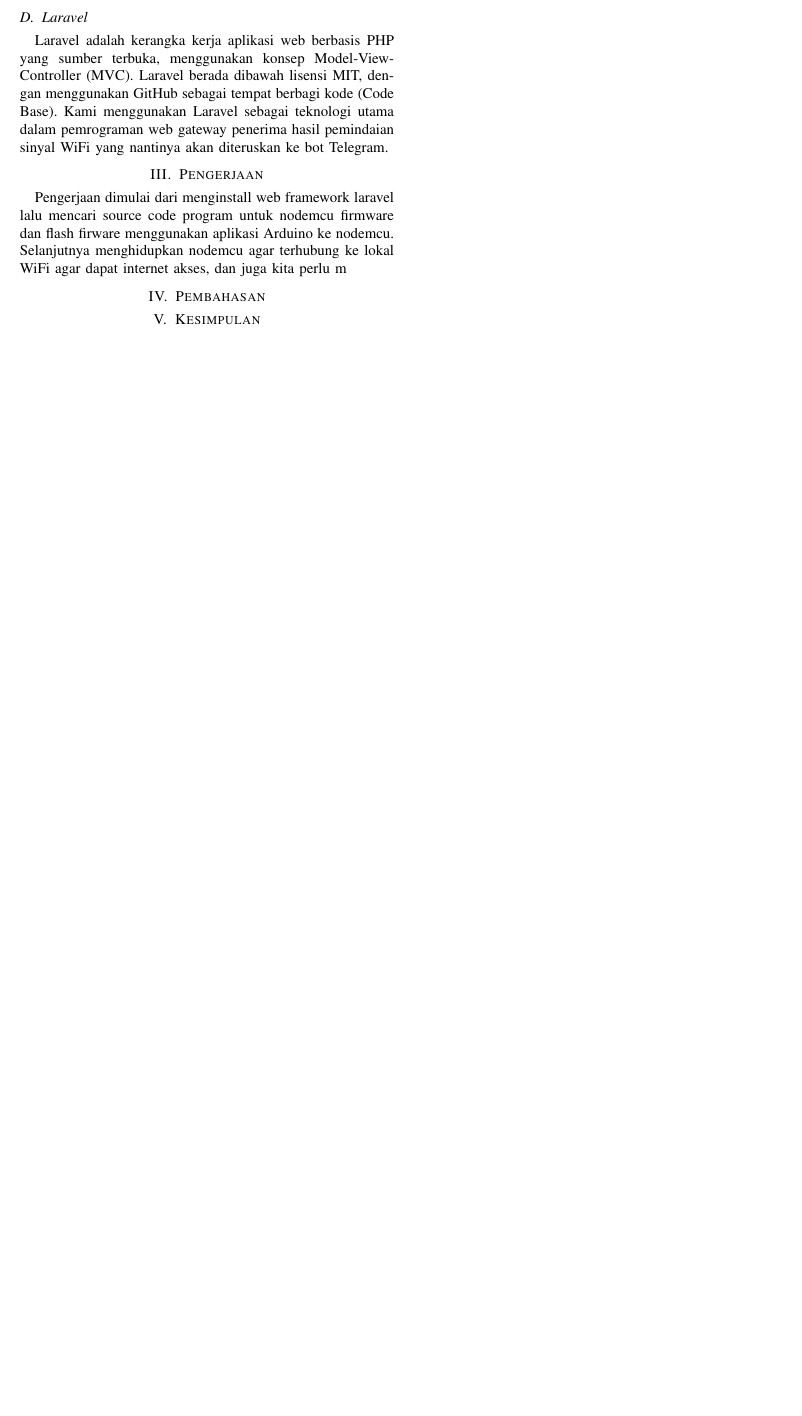
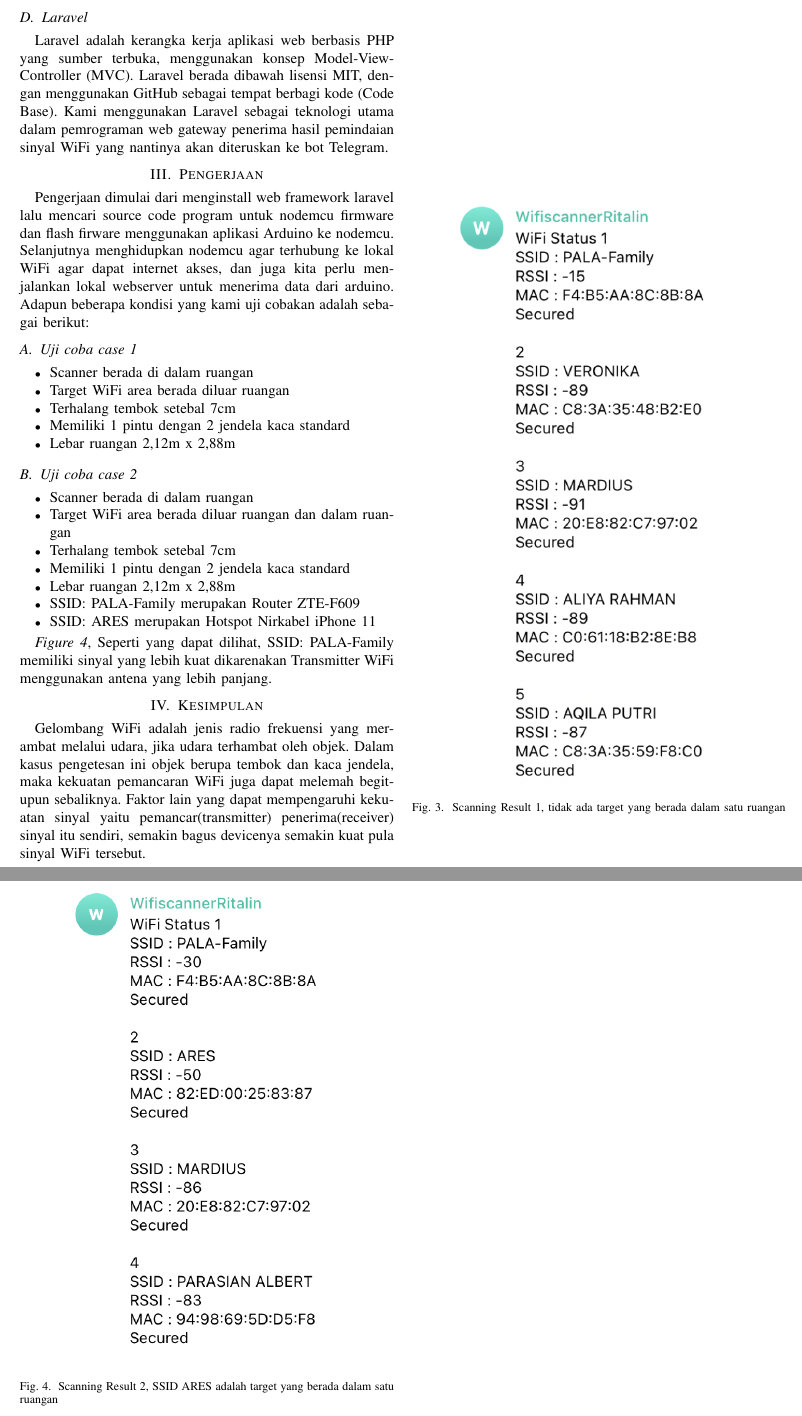
Before and after one commit to Ritalin-Developer/wifiscanner-doc, a LaTeX paper (LaTexReport/main.tex): part of page 2 of 2 before the commit and two parts of pages 2 and 3 of 3 after it, the two joined at a grey line, cut so that both start at the same text, the shorter picture padded with empty space. Compiled offline with pdfLaTeX.

Commit message:
Adjust Report

```diff
--- a/LaTexReport/main.tex
+++ b/LaTexReport/main.tex
@@ -115,10 +115,46 @@ Aplikasi Arduino digunakan untuk menulis firmware untuk NodeMCU, kita dapat memp
 Laravel adalah kerangka kerja aplikasi web berbasis PHP yang sumber terbuka, menggunakan konsep Model-View-Controller (MVC). Laravel berada dibawah lisensi MIT, dengan menggunakan GitHub sebagai tempat berbagi kode (Code Base). Kami menggunakan Laravel sebagai teknologi utama dalam pemrograman web gateway penerima hasil pemindaian sinyal WiFi yang nantinya akan diteruskan ke bot Telegram.
 
 \section{Pengerjaan}\label{pengerjaan}
-Pengerjaan dimulai dari menginstall web framework laravel lalu mencari source code program untuk nodemcu firmware dan flash firware menggunakan aplikasi Arduino ke nodemcu. Selanjutnya menghidupkan nodemcu agar terhubung ke lokal WiFi agar dapat internet akses, dan juga kita perlu m
+Pengerjaan dimulai dari menginstall web framework laravel lalu mencari source code program untuk nodemcu firmware dan flash firware menggunakan aplikasi Arduino ke nodemcu. Selanjutnya menghidupkan nodemcu agar terhubung ke lokal WiFi agar dapat internet akses, dan juga kita perlu menjalankan lokal webserver untuk menerima data dari arduino. Adapun beberapa kondisi yang kami uji cobakan adalah sebagai berikut:
 
-\section{Pembahasan}
+\subsection{Uji coba case 1}
+
+\begin{itemize}
+  \item Scanner berada di dalam ruangan
+  \item Target WiFi area berada diluar ruangan
+  \item Terhalang tembok setebal 7cm
+  \item Memiliki 1 pintu dengan 2 jendela kaca standard
+  \item Lebar ruangan 2,12m x 2,88m
+\end{itemize}
+
+\begin{figure}[h]
+  \centering
+  \includegraphics[width=0.38\textwidth]{scanning-result.png}
+  \caption{Scanning Result 1, tidak ada target yang berada dalam satu ruangan}
+\end{figure}
+
+
+\subsection{Uji coba case 2}
+
+\begin{itemize}
+  \item Scanner berada di dalam ruangan
+  \item Target WiFi area berada diluar ruangan dan dalam ruangan
+  \item Terhalang tembok setebal 7cm
+  \item Memiliki 1 pintu dengan 2 jendela kaca standard
+  \item Lebar ruangan 2,12m x 2,88m
+  \item SSID: PALA-Family merupakan Router ZTE-F609
+  \item SSID: ARES merupakan Hotspot Nirkabel iPhone 11
+\end{itemize}
+
+\begin{figure}[h]
+  \centering
+  \includegraphics[width=0.38\textwidth]{scanning-result2.png}
+  \caption{Scanning Result 2, SSID ARES adalah target yang berada dalam satu ruangan}
+\end{figure}
+
+\textit{Figure 4}, Seperti yang dapat dilihat, SSID: PALA-Family memiliki sinyal yang lebih kuat dikarenakan Transmitter WiFi menggunakan antena yang lebih panjang.
 
 \section{Kesimpulan}
 
+Gelombang WiFi adalah jenis radio frekuensi yang merambat melalui udara, jika udara terhambat oleh objek. Dalam kasus pengetesan ini objek berupa tembok dan kaca jendela, maka kekuatan pemancaran WiFi juga dapat melemah begitupun sebaliknya. Faktor lain yang dapat mempengaruhi kekuatan sinyal yaitu pemancar(transmitter) penerima(receiver) sinyal itu sendiri, semakin bagus devicenya semakin kuat pula sinyal WiFi tersebut.
 \end{document}
```
Also changed, not shown: Gambar/scanning-result.png (added), Gambar/scanning-result2.png (added), LaTexReport/main.pdf, LaTexReport/main.tex (2 more changed lines).
